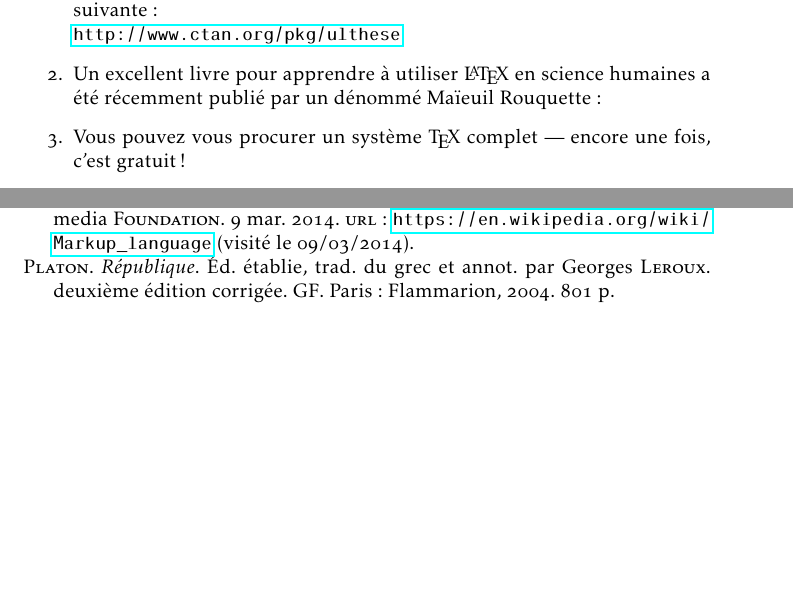
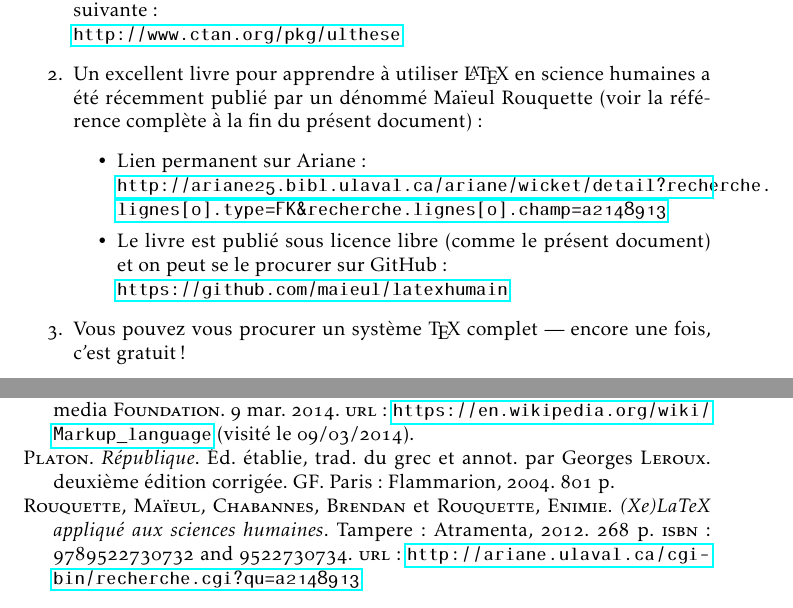
Before and after one commit to Waidanian/methodologie-redaction-ltx, a LaTeX document (atelier-philosophie/atelier-fp.tex, which reads atelier-philosophie/atelier.bib): two parts of page 13 of 13, joined at a grey line, cut so that both start at the same text, the shorter picture padded with empty space. The pictures show the PDF file atelier-philosophie/atelier-fp.pdf that the author committed with the source.

Commit message:
Fin d’un état de rédaction: le texte de la présentation est «prêt» à toutes fins pratiques.

```diff
--- a/atelier-philosophie/atelier-fp.tex
+++ b/atelier-philosophie/atelier-fp.tex
@@ -470,7 +470,11 @@ Si jamais, ô bienheureux public, vous voulez commencer à explorer \LaTeX{}, vo
 \begin{enumerate}
 \item La FESP a publié de l’information sur \LaTeX{} sur son site Web et on peut se procurer le guide d’utilisation de la classe documentaire \pkgname{ulthese} à l’adresse suivante: \\
 \url{http://www.ctan.org/pkg/ulthese}
-\item Un excellent livre pour apprendre à utiliser \LaTeX{} en science humaines a été récemment publié par un dénommé Maïeuil Rouquette:
+\item Un excellent livre pour apprendre à utiliser \LaTeX{} en science humaines a été récemment publié par un dénommé Maïeul Rouquette (voir la référence complète à la fin du présent document):
+  \begin{itemize}
+  \item Lien permanent sur Ariane: \\  \url{http://ariane25.bibl.ulaval.ca/ariane/wicket/detail?recherche.lignes[0].type=FK&recherche.lignes[0].champ=a2148913}
+  \item Le livre est publié sous licence libre (comme le présent document) et on peut se le procurer sur GitHub: \\ \url{https://github.com/maieul/latexhumain}
+  \end{itemize}
 \item Vous pouvez vous procurer un système \TeX{} complet — encore une fois, c’est gratuit!
   \begin{itemize}
   \item Sur Windows: \url{http://tug.org/protext/}
--- a/atelier-philosophie/atelier.bib
+++ b/atelier-philosophie/atelier.bib
@@ -46,3 +46,15 @@
   language =
     {english},
 }
+
+@book { rouquette-xe,
+  author =
+    {{Rouquette, Maïeul}
+     and
+     {Chabannes, Brendan}
+     and
+     {Rouquette, Enimie}},
+  title =
+    {(Xe)LaTeX appliqué aux sciences humaines},
+  publisher =
+    {Atramenta},
@@ -48,0 +64,4 @@
+    {Tampere},
+  url =
+    {http://ariane.ulaval.ca/cgi-bin/recherche.cgi?qu=a2148913},
+  isbn =
```
Also changed, not shown: atelier-philosophie/atelier-fp.bbl, atelier-philosophie/atelier-fp.pdf, atelier-philosophie/atelier-fp.tex (2 more changed lines), atelier-philosophie/atelier.bib (7 more changed lines), 4 other files.
